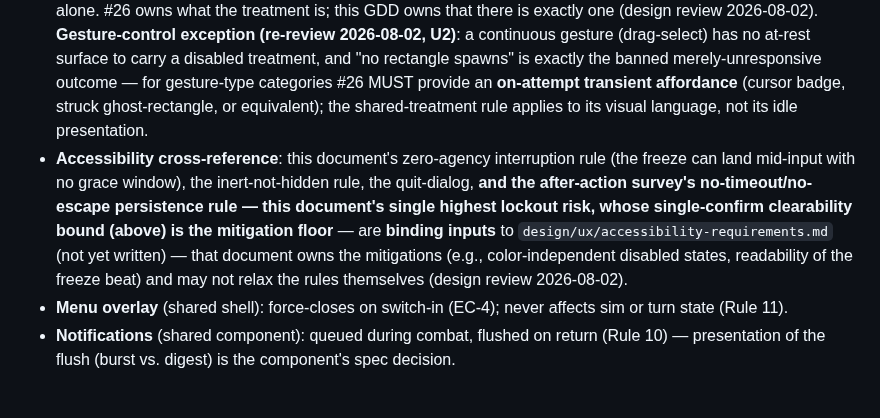
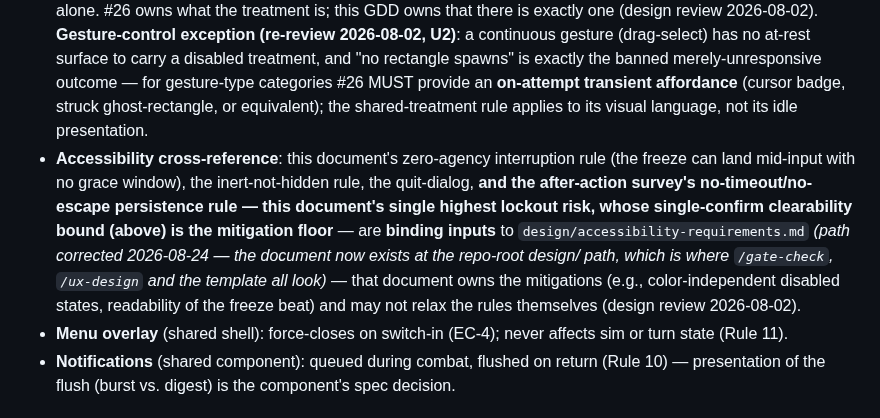
Before and after one commit to mostaveragejoe/Yogurt-land, a Markdown page: design/gdd/time-authority-mode-switch.md, the part around the change. Rendered like a GitHub page.

```diff
--- a/design/gdd/time-authority-mode-switch.md
+++ b/design/gdd/time-authority-mode-switch.md
@@ -185,7 +185,7 @@ Consolidated from Core Rules for the three UX specs; this GDD owns the *rules*,
 - **Manual save control** (shared shell): visibly disabled — inert, not hidden — for the entire duration of combat; re-enabled on return (Rule 9, CD-GDD-ALIGN C5, AC-44).
 - **After-action survey** (#27, CD-1): presented at the forced pause before the player regains the dial (Rule 8); camera fallback to breach site on total loss (EC-5). **Focus loss** (alt-tab, window minimize) while the survey is displayed is safe by construction — the sim is already at forced speed 0 — so the survey simply persists until answered, with no timeout and no escape that skips it (design review 2026-08-02). **Bound on #27 (re-review 2026-08-02, B10)**: the survey must be clearable by a **single unambiguous confirm action** — additional detail may sit behind it, but is never required to clear it. The no-escape wall is only safe because the way through it is guaranteed trivial.
 - **Disabled-state consistency** (#26/#27/shared shell): all six order-category controls — whatever their control type (toolbar button, drag gesture, menu item) — share **one** disabled-state visual treatment, legible without color alone. #26 owns what the treatment is; this GDD owns that there is exactly one (design review 2026-08-02). **Gesture-control exception (re-review 2026-08-02, U2)**: a continuous gesture (drag-select) has no at-rest surface to carry a disabled treatment, and "no rectangle spawns" is exactly the banned merely-unresponsive outcome — for gesture-type categories #26 MUST provide an **on-attempt transient affordance** (cursor badge, struck ghost-rectangle, or equivalent); the shared-treatment rule applies to its visual language, not its idle presentation.
-- **Accessibility cross-reference**: this document's zero-agency interruption rule (the freeze can land mid-input with no grace window), the inert-not-hidden rule, the quit-dialog, **and the after-action survey's no-timeout/no-escape persistence rule — this document's single highest lockout risk, whose single-confirm clearability bound (above) is the mitigation floor** — are **binding inputs** to `design/ux/accessibility-requirements.md` (not yet written) — that document owns the mitigations (e.g., color-independent disabled states, readability of the freeze beat) and may not relax the rules themselves (design review 2026-08-02).
+- **Accessibility cross-reference**: this document's zero-agency interruption rule (the freeze can land mid-input with no grace window), the inert-not-hidden rule, the quit-dialog, **and the after-action survey's no-timeout/no-escape persistence rule — this document's single highest lockout risk, whose single-confirm clearability bound (above) is the mitigation floor** — are **binding inputs** to `design/accessibility-requirements.md` *(path corrected 2026-08-24 — the document now exists at the repo-root design/ path, which is where `/gate-check`, `/ux-design` and the template all look)* — that document owns the mitigations (e.g., color-independent disabled states, readability of the freeze beat) and may not relax the rules themselves (design review 2026-08-02).
 - **Menu overlay** (shared shell): force-closes on switch-in (EC-4); never affects sim or turn state (Rule 11).
 - **Notifications** (shared component): queued during combat, flushed on return (Rule 10) — presentation of the flush (burst vs. digest) is the component's spec decision.
 
```
Also changed, not shown: design/accessibility-requirements.md (+35 -4 lines).
